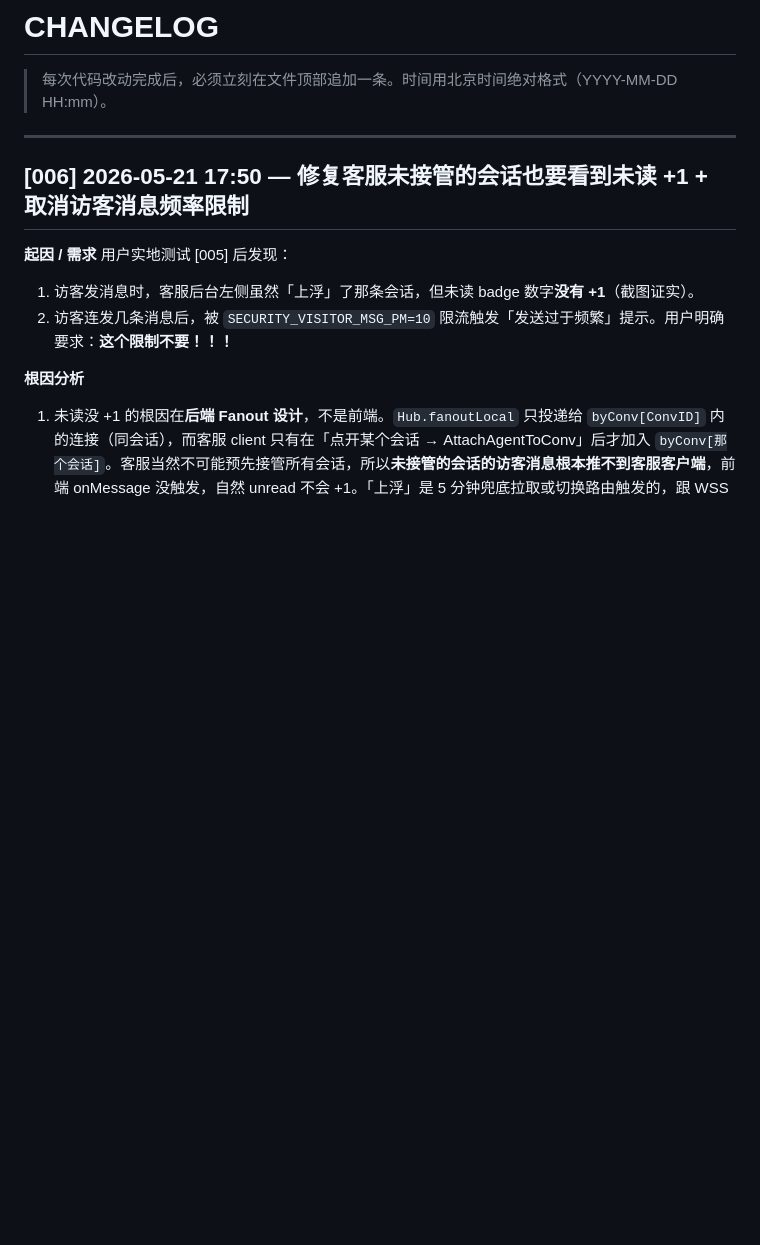
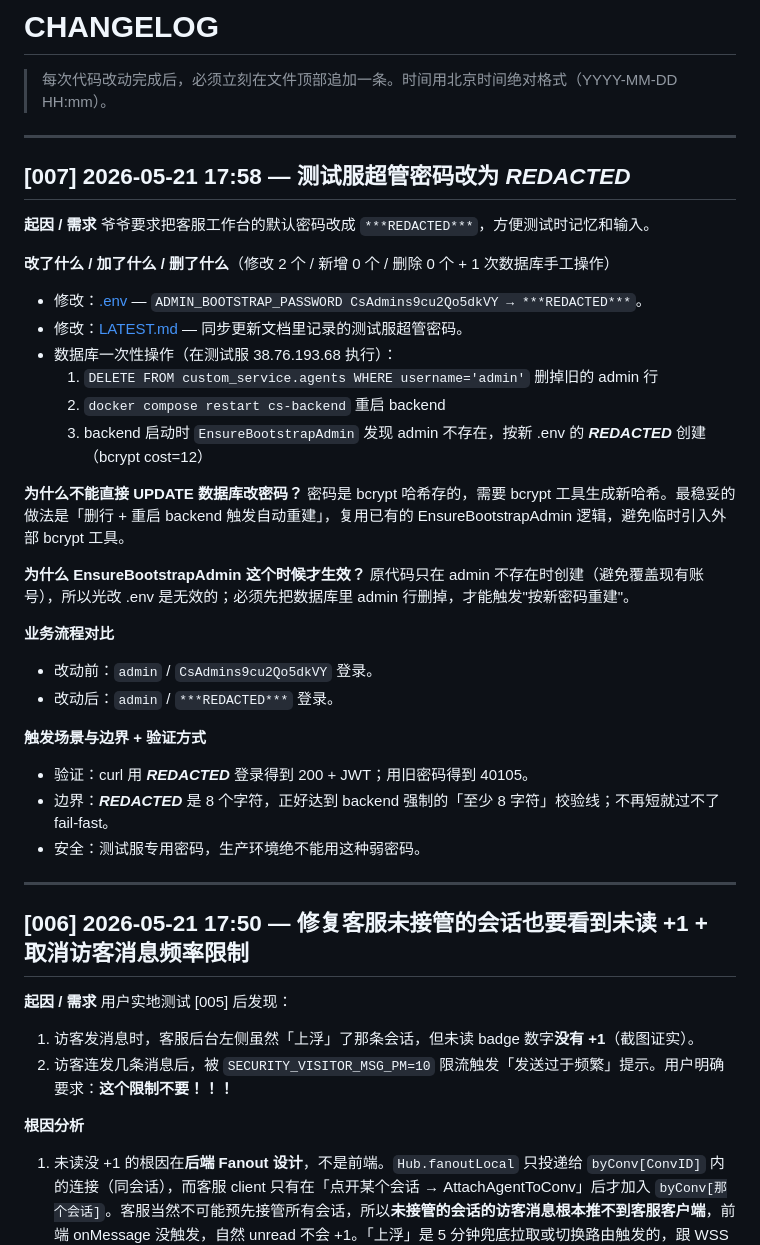
Before and after one commit to baofusirys/custom-service, a Markdown page: CHANGELOG.md, the part around the change. Rendered like a GitHub page; blank space fills up the shorter version.

Commit message:
[007] chore: 测试服超管密码改为 ***REDACTED***
起因 / 需求：
爷爷要求把客服工作台的默认密码改成 ***REDACTED***，方便测试时记忆和输入。

改动文件清单：
- .env         ADMIN_BOOTSTRAP_PASSWORD CsAdmins9cu2Qo5dkVY -> ***REDACTED***
              （.env 不进 git，仅本地）
- LATEST.md    同步更新测试服超管密码记录
- 数据库一次性操作（在 38.76.193.68 执行）：
   1) DELETE FROM custom_service.agents WHERE username='admin'
   2) docker compose restart cs-backend
   3) EnsureBootstrapAdmin 触发，按新 .env 的 ***REDACTED*** 创建（bcrypt cost=12）

为什么这样做：
密码是 bcrypt 哈希存的，直接 UPDATE 需要外部 bcrypt 工具生成新哈希。
最稳妥的做法是「删行 + 重启 backend 触发自动重建」，
复用已有的 EnsureBootstrapAdmin 逻辑，不引入临时外部依赖。

为什么 EnsureBootstrapAdmin 这次才生效：
原代码只在 admin 不存在时创建（避免覆盖现有账号），
所以光改 .env 是无效的；必须先删数据库里 admin 行才能触发"按新密码重建"。

验证方式：
- curl 用 ***REDACTED*** 登录 -> 200 + JWT
- curl 用旧密码 -> 40105 账号或密码错误
- 边界：***REDACTED*** 是 8 字符，正好过 backend 的"至少 8 字符"校验线

安全：
测试服专用弱密码；生产环境绝不能用 ***REDACTED*** 这种弱密码。

Co-Authored-By: Claude Opus 4.7 (1M context) <noreply@anthropic.com>

```diff
--- a/CHANGELOG.md
+++ b/CHANGELOG.md
@@ -1,6 +1,36 @@
 # CHANGELOG
 
 > 每次代码改动完成后，必须立刻在文件顶部追加一条。时间用北京时间绝对格式（YYYY-MM-DD HH:mm）。
+
+---
+
+## [007] 2026-05-21 17:58 — 测试服超管密码改为 ***REDACTED***
+
+**起因 / 需求**
+爷爷要求把客服工作台的默认密码改成 `***REDACTED***`，方便测试时记忆和输入。
+
+**改了什么 / 加了什么 / 删了什么**（修改 2 个 / 新增 0 个 / 删除 0 个 + 1 次数据库手工操作）
+- 修改：[.env](.env) — `ADMIN_BOOTSTRAP_PASSWORD CsAdmins9cu2Qo5dkVY → ***REDACTED***`。
+- 修改：[LATEST.md](LATEST.md) — 同步更新文档里记录的测试服超管密码。
+- 数据库一次性操作（在测试服 38.76.193.68 执行）：
+  1. `DELETE FROM custom_service.agents WHERE username='admin'` 删掉旧的 admin 行
+  2. `docker compose restart cs-backend` 重启 backend
+  3. backend 启动时 `EnsureBootstrapAdmin` 发现 admin 不存在，按新 .env 的 ***REDACTED*** 创建（bcrypt cost=12）
+
+**为什么不能直接 UPDATE 数据库改密码？**
+密码是 bcrypt 哈希存的，需要 bcrypt 工具生成新哈希。最稳妥的做法是「删行 + 重启 backend 触发自动重建」，复用已有的 EnsureBootstrapAdmin 逻辑，避免临时引入外部 bcrypt 工具。
+
+**为什么 EnsureBootstrapAdmin 这个时候才生效？**
+原代码只在 admin 不存在时创建（避免覆盖现有账号），所以光改 .env 是无效的；必须先把数据库里 admin 行删掉，才能触发"按新密码重建"。
+
+**业务流程对比**
+- 改动前：`admin` / `CsAdmins9cu2Qo5dkVY` 登录。
+- 改动后：`admin` / `***REDACTED***` 登录。
+
+**触发场景与边界 + 验证方式**
+- 验证：curl 用 ***REDACTED*** 登录得到 200 + JWT；用旧密码得到 40105。
+- 边界：***REDACTED*** 是 8 个字符，正好达到 backend 强制的「至少 8 字符」校验线；不再短就过不了 fail-fast。
+- 安全：测试服专用密码，生产环境绝不能用这种弱密码。
 
 ---
 
```
Also changed, not shown: LATEST.md (+1 -1 lines).
